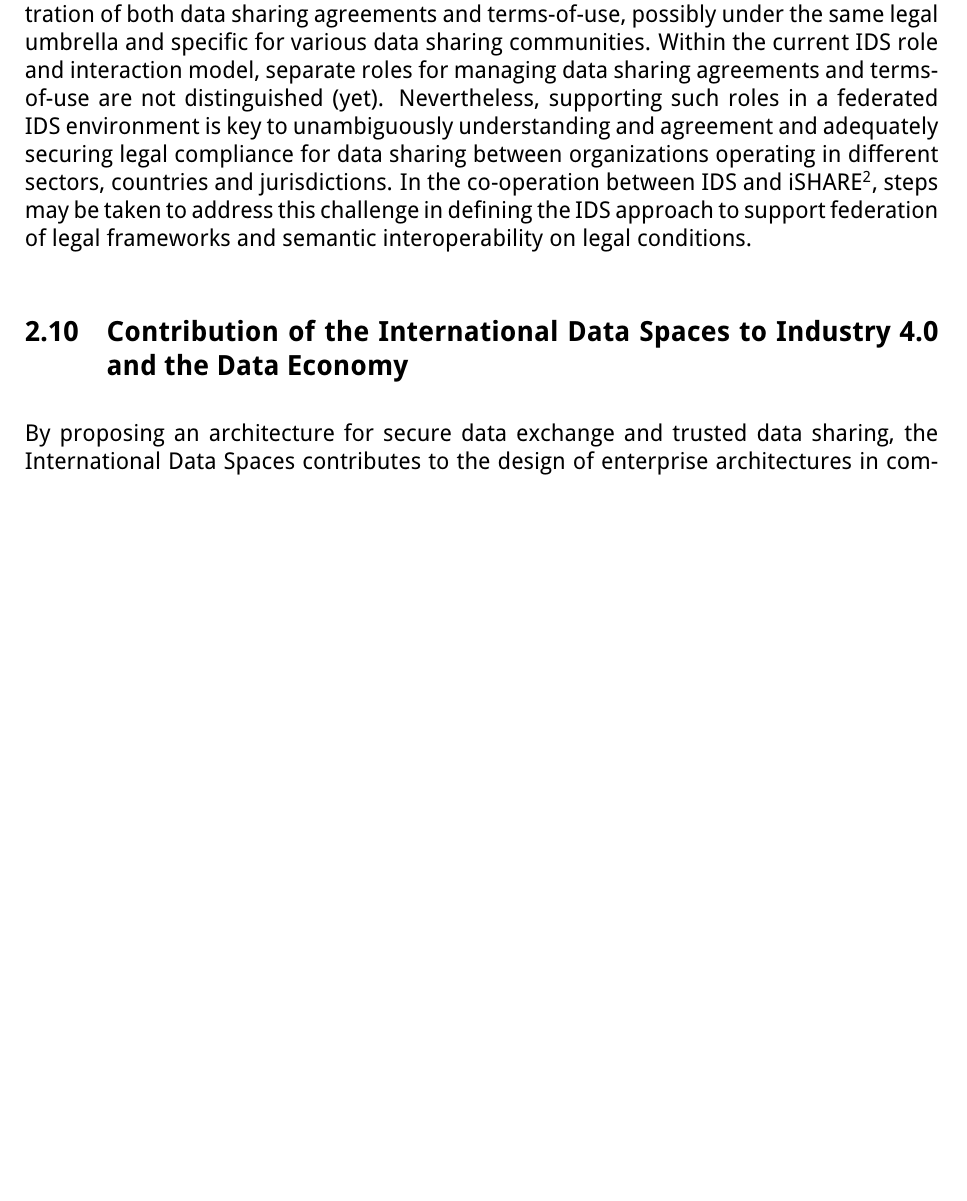
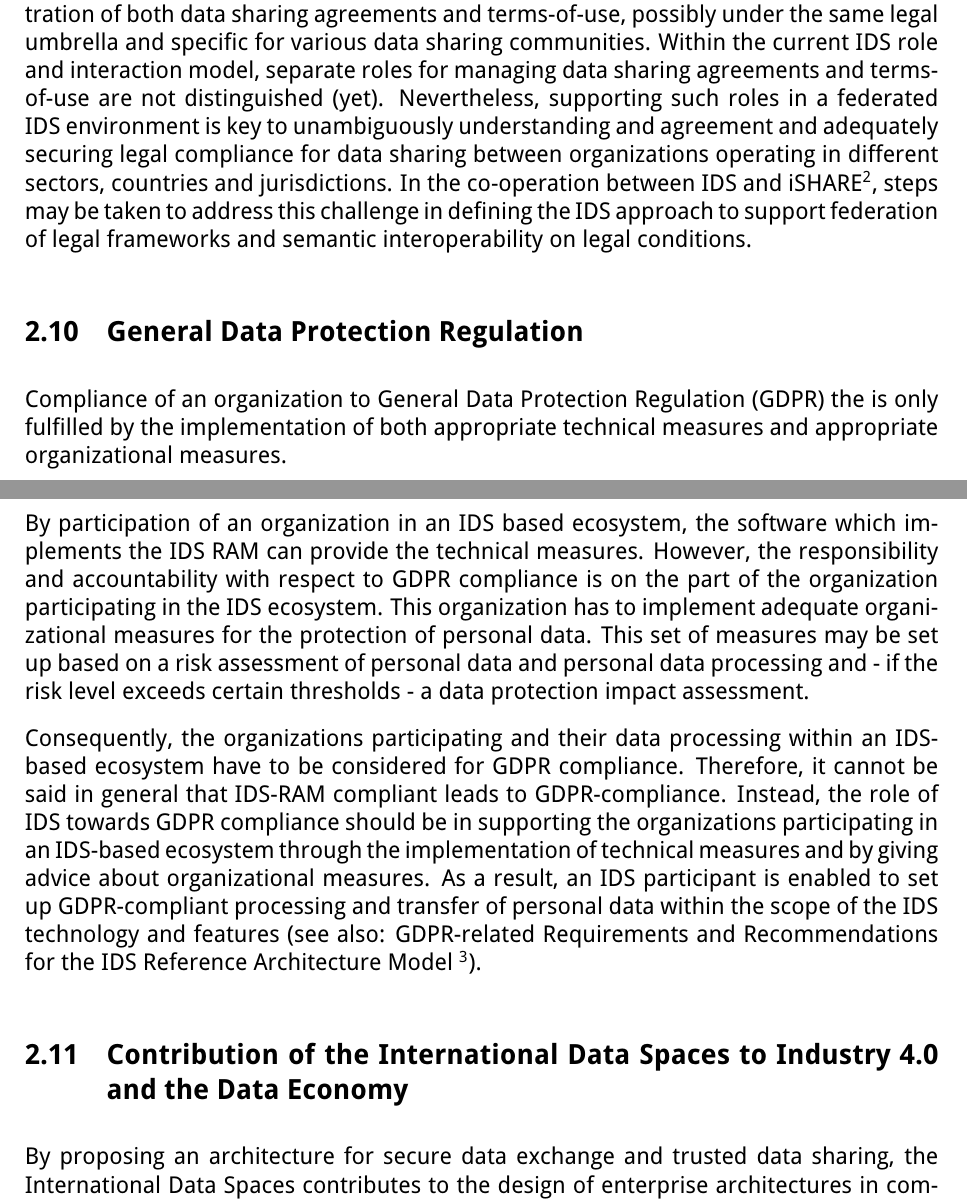
Before and after one commit to International-Data-Spaces-Association/IDS-RAM_4_0, a LaTeX document (IDSA_RAM_3_0.tex, which reads section2_context_of_ids.tex): part of page 22 of 147 before the commit and two parts of pages 22 and 23 of 148 after it, the two joined at a grey line, cut so that both start at the same text, the shorter picture padded with empty space. Compiled offline with pdfLaTeX.

Commit message:
Add section GDPR
Content from GDPR related requiements and recommendations added to context of IDS

```diff
--- a/section2_context_of_ids.tex
+++ b/section2_context_of_ids.tex
@@ -172,6 +172,23 @@ In the co-operation between IDS and iSHARE\footnote{https://www.ishareworks.org/
 % end of new section
 
 
+% new section on GDPR
+
+\subsection{General Data Protection Regulation}
+\label{subsec:gdpr}
+
+Compliance of an organization to General Data Protection Regulation (GDPR) the  is only fulfilled by the implementation of both appropriate technical measures and appropriate organizational measures.
+
+By participation of an organization in an IDS based ecosystem, the software which implements the IDS RAM can provide the technical measures. However, the responsibility and accountability with respect to GDPR compliance is on the part of the organization participating in the IDS ecosystem. This organization has to implement adequate organizational measures for the protection of personal data. This set of measures may be set up based on a risk assessment of personal data and personal data processing and - if the risk level exceeds certain thresholds - a data protection impact assessment.
+
+Consequently, the organizations participating and their data processing within an IDS-based ecosystem have to be considered for GDPR compliance. Therefore, it cannot be said in general that IDS-RAM compliant leads to  GDPR-compliance. Instead, the role of IDS towards GDPR compliance should be in supporting the organizations participating in an IDS-based ecosystem through the implementation of technical measures and by giving advice about organizational measures. As a result, an IDS participant is enabled to set up GDPR-compliant processing and transfer of personal data within the scope of the IDS technology and features (see also: GDPR-related Requirements and Recommendations for the IDS Reference Architecture Model \footnote{TODO add link}).
+
+
+
+% end of new section
+
+
+
 \subsection{Contribution of the International Data Spaces to Industry 4.0 and the Data Economy}\label{subsec:contribution_to_industry40}
 %\addcontentsline{toc}{subsection}{Contribution of the International Data Spaces to Industry 4.0 and the Data Economy}
 By proposing an architecture for secure data exchange and trusted data sharing, the International Data Spaces contributes to the design of enterprise architectures in commercial and industrial digitization scenarios. It does so by bridging the gaps between research, industrial stakeholders, political stakeholders, and standards bodies. The architecture is designed with the objective to overcome the differences between top-down approaches and bottom-up approaches. Figure \ref{fig:5_Typical_enterprise_architecture_stack} shows a typical architecture stack of the digital industrial enterprise. The International Data Spaces connects the lower-level architectures for communication and basic data services with more abstract architectures for smart data services. It therefore supports the establishment of secure data supply chains from data source to data use, while at the same time making sure data sovereignty is guaranteed for data owners.
```
